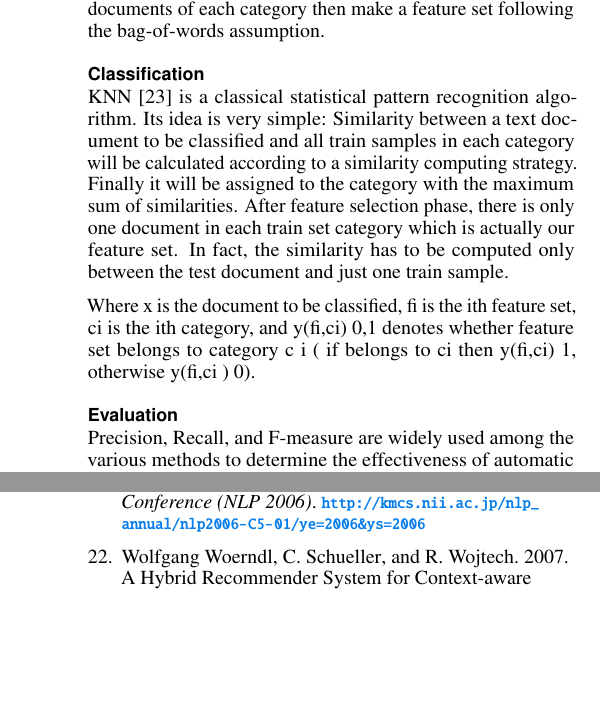
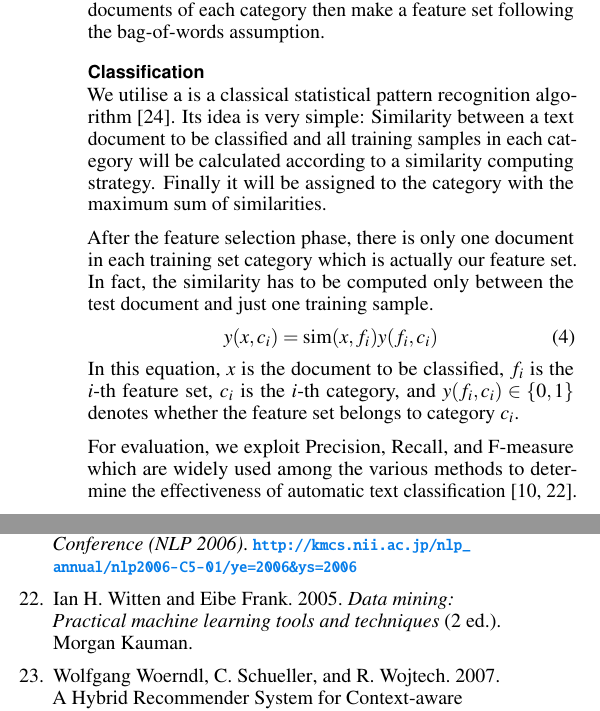
Before and after one commit to stephansigg/MUM2015, a LaTeX document (documentClassification.tex, which reads documentClassification.bib): two parts of the columns of pages 4 and 6 of 6 before the commit and two parts of the columns of pages 4 and 5 of 6 after it, joined at a grey line, cut so that both start at the same text, the shorter picture padded with empty space. Compiled offline with pdfLaTeX.

Commit message:
Revised classification and evaluation

```diff
--- a/documentClassification.bib
+++ b/documentClassification.bib
@@ -555,3 +555,11 @@ doi={10.1109/ITCS.2009.57}
   pages={966--974},
   year={2005}
 }
+
+@Book{ 5950,
+	title = "Data mining: Practical machine learning tools and techniques",
+	author = "Ian H. Witten and Eibe Frank",
+	year = "2005",
+	edition = "2",
+	publisher = "Morgan Kauman"
+}
--- a/documentClassification.tex
+++ b/documentClassification.tex
@@ -303,14 +303,15 @@ The summary is then composed from sentences in this path.
 All the summarized documents of each category then make a feature set following the bag-of-words assumption.
 
 \subsection{Classification}\label{sectionClassification}
-KNN~\cite{5190062} is a classical statistical pattern recognition algorithm.
-Its idea is very simple: Similarity between a text document to be classified and all train samples in each category will be calculated according to a similarity computing strategy.
+We utilise a is a classical statistical pattern recognition algorithm~\cite{5190062}.
+Its idea is very simple: Similarity between a text document to be classified and all training samples in each category will be calculated according to a similarity computing strategy.
 Finally it will be assigned to the category with the maximum sum of similarities.
-After feature selection phase, there is only one document in each train set category which is actually our feature set.
-In fact, the similarity has to be computed only between the test document and just one train sample.
-%%%%%%%%%%%%%%%%%%%%%%%%
 
-Where x is the document to be classified, fi is the ith feature set, ci is the ith category, and y(fi,ci) {0,1} denotes whether feature set belongs to category c i ( if belongs to ci then y(fi,ci) 1, otherwise y(fi,ci ) 0).
+After the feature selection phase, there is only one document in each training set category which is actually our feature set.
+In fact, the similarity has to be computed only between the test document and just one training sample.
+\begin{equation}
+ y(x,c_i)=\mbox{sim}(x,f_i)y(f_i,c_i)
+\end{equation}
+In this equation, $x$ is the document to be classified, $f_i$ is the $i$-th feature set, $c_i$ is the $i$-th category, and $y(f_i,c_i)\in\{0,1\}$ denotes whether the feature set belongs to category $c_i$.
 
-\subsection{Evaluation}
-Precision, Recall, and F-measure are widely used among the various methods to determine the effectiveness of automatic text classification.
+For evaluation, we exploit Precision, Recall, and F-measure which are widely used among the various methods to determine the effectiveness of automatic text classification~\cite{ikonomakis2005text, 5950}.
```
Also changed, not shown: documentClassification.pdf, documentClassification.tex (12 more changed lines).
